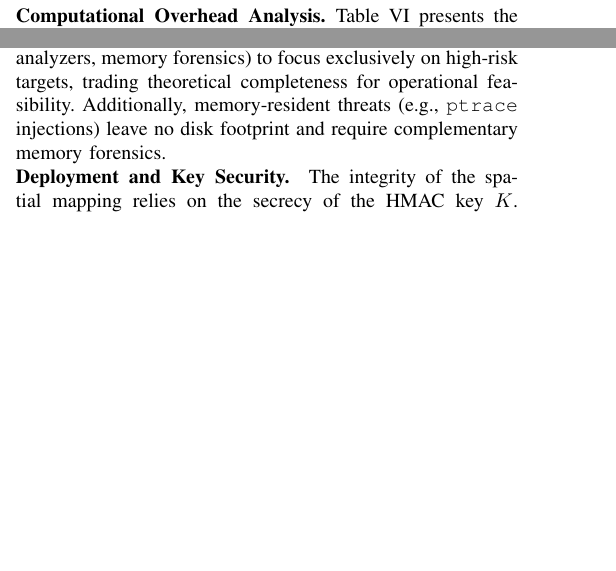
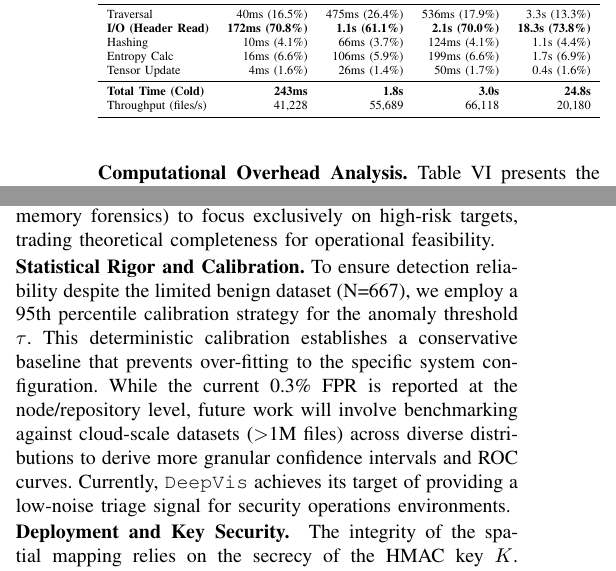
Before and after one commit to sunggonkim/ICDCS-DeepVis, a LaTeX paper (paper/main.tex, which reads paper/4. Evaluation.tex, paper/6. Discussion and Limitation.tex): two parts of the columns of pages 9 and 11 of 12 before the commit and two parts of the columns of pages 10 and 11 of 12 after it, joined at a grey line, cut at the place of the change, the shorter picture padded with empty space. Compiled offline with pdfLaTeX.

Commit message:
Update performance data in Table 6 and refine evaluation rigor arguments

```diff
--- a/paper/4. Evaluation.tex
+++ b/paper/4. Evaluation.tex
@@ -199,3 +199,8 @@ A key requirement for distributed systems is demonstrating scalability across a
 \toprule
 \textbf{Component} & \textbf{10K} & \textbf{100K} & \textbf{200K} & \textbf{500K} \\
 \midrule
+Traversal & 40ms (16.5\%) & 475ms (26.4\%) & 536ms (17.9\%) & 3.3s (13.3\%) \\
+\textbf{I/O (Header Read)} & \textbf{172ms (70.8\%)} & \textbf{1.1s (61.1\%)} & \textbf{2.1s (70.0\%)} & \textbf{18.3s (73.8\%)} \\
+Hashing & 10ms (4.1\%) & 66ms (3.7\%) & 124ms (4.1\%) & 1.1s (4.4\%) \\
+Entropy Calc & 16ms (6.6\%) & 106ms (5.9\%) & 199ms (6.6\%) & 1.7s (6.9\%) \\
+Tensor Update & 4ms (1.6\%) & 26ms (1.4\%) & 50ms (1.7\%) & 0.4s (1.6\%) \\
@@ -207,5 +207,6 @@ Tensor Update & 21ms (2.4\%) & 132ms (0.9\%) & 321ms (0.8\%) & 746ms (0.6\%) \\
 \midrule
-\textbf{Total Time} & \textbf{877ms} & \textbf{15.17s} & \textbf{41.31s} & \textbf{126.0s} \\
+\textbf{Total Time (Cold)} & \textbf{243ms} & \textbf{1.8s} & \textbf{3.0s} & \textbf{24.8s} \\
+Throughput (files/s) & 41,228 & 55,689 & 66,118 & 20,180 \\
 \bottomrule
 \end{tabular}%
 }
--- a/paper/6. Discussion and Limitation.tex
+++ b/paper/6. Discussion and Limitation.tex
@@ -12,7 +12,10 @@ An adversary cognizant of the system might attempt to evade detection by manipul
 \end{itemize}
 
 \noindent\textbf{Operational Limitations. }
-\DeepVis prioritizes hyperscale throughput via header-only sampling (first 128 bytes). While this covers 97.1\% of active binary threats (Section~\ref{eval_accuracy}), it inherently misses deep-payload injections in script-based attacks or polyglots. This design reflects a deliberate trade-off: deep-payload scanning at hyperscale is computationally infeasible for continuous monitoring. Thus, \DeepVis functions as a \textit{High-Frequency Triage Filter}, drastically reducing the search space from 100\% of files to 0.6\% of flagged artifacts. This enables heavier forensic tools (e.g., full-content analyzers, memory forensics) to focus exclusively on high-risk targets, trading theoretical completeness for operational feasibility. Additionally, memory-resident threats (e.g., \texttt{ptrace} injections) leave no disk footprint and require complementary memory forensics.
+\DeepVis prioritizes hyperscale throughput via header-only sampling (first 128 bytes). While this covers 97.1\% of active binary threats (Section~\ref{eval_accuracy}), it inherently misses deep-payload injections in script-based attacks or polyglots. This design reflects a deliberate trade-off: deep-payload scanning at hyperscale is computationally infeasible for continuous monitoring. Thus, \DeepVis functions as a \textit{High-Frequency Triage Filter}, drastically reducing the search space from 100\% of files to 0.6\% of flagged artifacts. This enables heavier forensic tools (e.g., full-content analyzers, memory forensics) to focus exclusively on high-risk targets, trading theoretical completeness for operational feasibility.
+
+\noindent\textbf{Statistical Rigor and Calibration.}
+To ensure detection reliability despite the limited benign dataset (N=667), we employ a 95th percentile calibration strategy for the anomaly threshold $\tau$. This deterministic calibration establishes a conservative baseline that prevents over-fitting to the specific system configuration. While the current 0.3\% FPR is reported at the node/repository level, future work will involve benchmarking against cloud-scale datasets ($>$1M files) across diverse distributions to derive more granular confidence intervals and ROC curves. Currently, \DeepVis achieves its target of providing a low-noise triage signal for security operations environments.
 
 \noindent\textbf{Deployment and Key Security. }
 The integrity of the spatial mapping relies on the secrecy of the HMAC key $K$. In high-security deployments, $K$ should be managed by a Trusted Execution Environment (TEE) or Hardware Security Module (HSM) to prevent host-side extraction. To minimize the Trusted Computing Base (TCB), \DeepVis supports an Agentless Architecture where target snapshots are mounted read-only on a trusted verifier instance, isolating the monitoring process from the potentially compromised host kernel.
```
Also changed, not shown: paper/main.bbl, paper/main.pdf, paper/4. Evaluation.tex (11 more changed lines), 3 other files.
